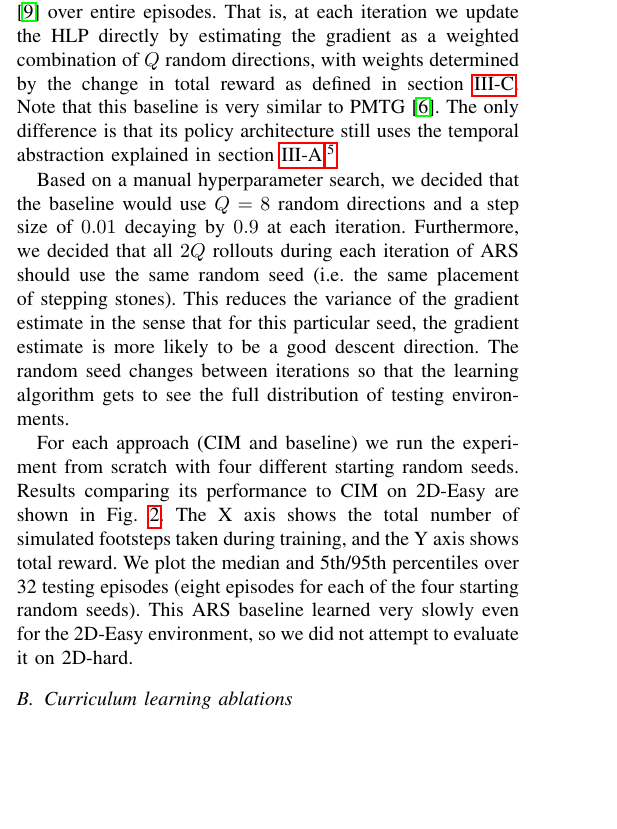
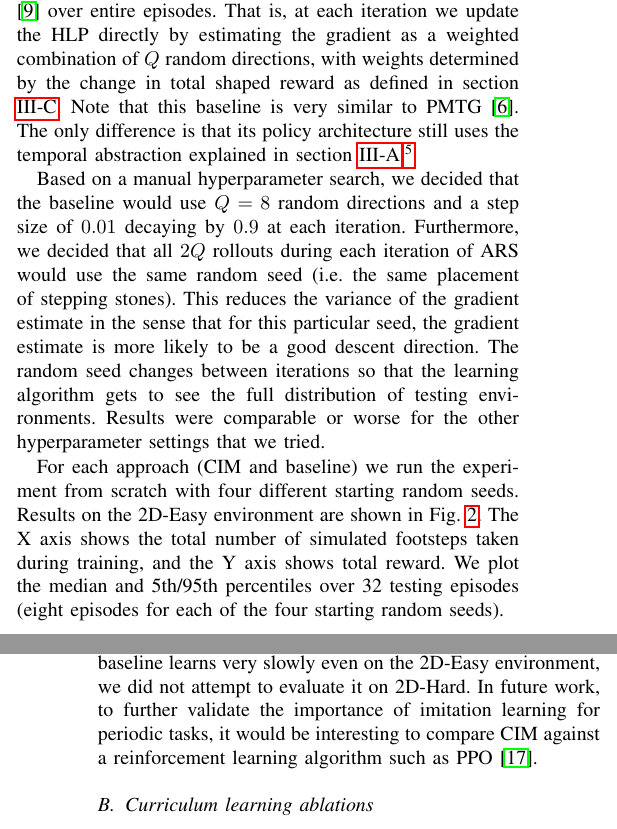
Before and after one commit to nhatch/loco, a LaTeX paper (paper/rss/main.tex): part of one column of page 4 of 6 before the commit and two parts of the columns of pages 4 and 5 of 6 after it, the two joined at a grey line, cut so that both start at the same text, the shorter picture padded with empty space. Compiled offline with pdfLaTeX.

Commit message:
Updates to ARS ablations section

```diff
--- a/paper/rss/main.tex
+++ b/paper/rss/main.tex
@@ -322,26 +322,30 @@ using a fast, dynamic gait that requires no optimization during policy execution
 In this section, we evaluate CIM against a baseline that does not use imitation learning.
 Instead, the baseline uses ARS \citep{mania2018simple} over entire episodes.
 That is, at each iteration we update the HLP directly by estimating the gradient as a weighted combination of $Q$ random directions,
-with weights determined by the change in total reward as defined in section \ref{sec:expert}.
+with weights determined by the change in total shaped reward as defined in section \ref{sec:expert}.
 Note that this baseline is very similar to PMTG \citep{iscen2018pmtg}.
 The only difference is that its policy architecture still uses the temporal abstraction explained in section \ref{sec:tg}.\footnote{
 As we have not implemented a TG for biped locomotion that can be continuously modulated, this seems like the fairest comparison we could make.}
 
 Based on a manual hyperparameter search, we decided that the baseline would use $Q=8$ random directions and a step size of $0.01$ decaying by $0.9$ at each iteration.
-Furthermore, we decided that all $2Q$ rollouts during each iteration of ARS should use the same random seed (i.e. the same placement of stepping stones).
+Furthermore, we decided that all $2Q$ rollouts during each iteration of ARS would use the same random seed (i.e. the same placement of stepping stones).
 This reduces the variance of the gradient estimate in the sense that for this particular seed, the gradient estimate is more likely to be a good descent direction.
 The random seed changes between iterations so that the learning algorithm gets to see the full distribution of testing environments.
+Results were comparable or worse for the other hyperparameter settings that we tried.
 
 For each approach (CIM and baseline) we run the experiment from scratch with four different starting random seeds.
-Results comparing its performance to CIM on 2D-Easy are shown in Fig. \ref{fig:ars baseline}.
+Results on the 2D-Easy environment are shown in Fig. \ref{fig:ars baseline}.
 The X axis shows the total number of simulated footsteps taken during training, and the Y axis shows total reward.
 We plot the median and 5th/95th percentiles over 32 testing episodes (eight episodes for each of the four starting random seeds).
-This ARS baseline learned very slowly even for the 2D-Easy environment, so we did not attempt to evaluate it on 2D-hard.
 
 \begin{figure}
   \includegraphics[width=0.48\textwidth]{../figures/ars_baseline.pdf}
   \caption{\label{fig:ars baseline} Training curves on 2D-Easy environment.}
 \end{figure}
+
+Taking advantage of simplifications to the credit assignment problem seems to be very helpful for this task.
+Since the ARS baseline learns very slowly even on the 2D-Easy environment, we did not attempt to evaluate it on 2D-Hard.
+In future work, to further validate the importance of imitation learning for periodic tasks, it would be interesting to compare CIM against a reinforcement learning algorithm such as PPO \citep{schulman2017proximal}.
 
 \subsection{Curriculum learning ablations}
 
```
Also changed, not shown: paper/bib.bib (+7 -0 lines).
